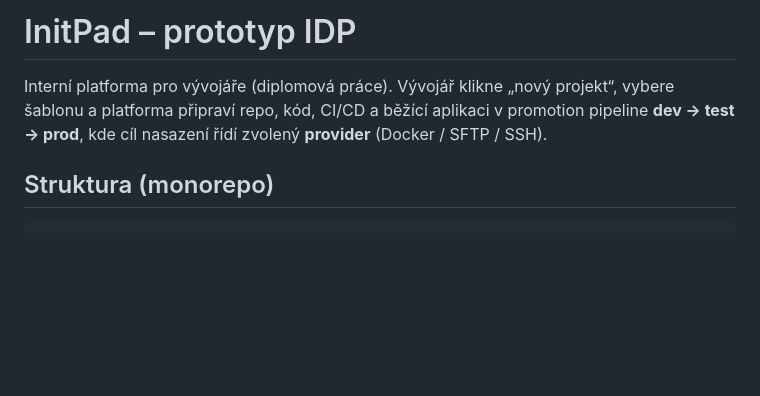
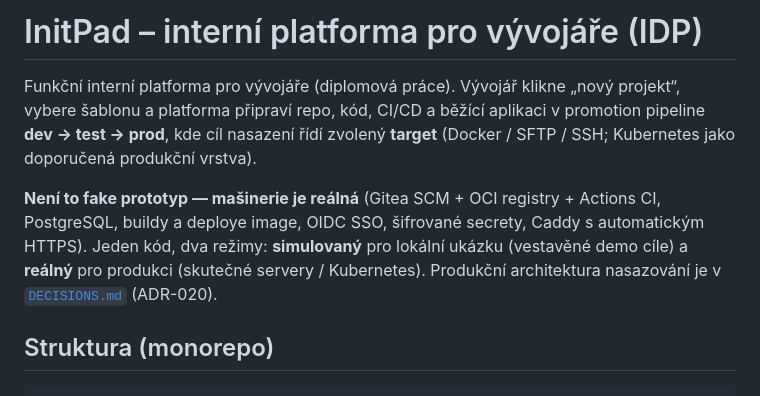
Before and after one commit to kudrle01/initpad, a Markdown page: README.md, the part around the change. GitHub-like rendering; blank space fills up the shorter version.

Commit message:
docs: ADR-020 production deployment architecture + reframe to functional platform

````diff
--- a/README.md
+++ b/README.md
@@ -1,9 +1,16 @@
-# InitPad – prototyp IDP
+# InitPad – interní platforma pro vývojáře (IDP)
 
-Interní platforma pro vývojáře (diplomová práce). Vývojář klikne „nový projekt“,
-vybere šablonu a platforma připraví repo, kód, CI/CD a běžící aplikaci v
-promotion pipeline **dev → test → prod**, kde cíl nasazení řídí zvolený
-**provider** (Docker / SFTP / SSH).
+Funkční interní platforma pro vývojáře (diplomová práce). Vývojář klikne „nový
+projekt“, vybere šablonu a platforma připraví repo, kód, CI/CD a běžící aplikaci
+v promotion pipeline **dev → test → prod**, kde cíl nasazení řídí zvolený
+**target** (Docker / SFTP / SSH; Kubernetes jako doporučená produkční vrstva).
+
+**Není to fake prototyp — mašinerie je reálná** (Gitea SCM + OCI registry +
+Actions CI, PostgreSQL, buildy a deploye image, OIDC SSO, šifrované secrety,
+Caddy s automatickým HTTPS). Jeden kód, dva režimy: **simulovaný** pro lokální
+ukázku (vestavěné demo cíle) a **reálný** pro produkci (skutečné servery /
+Kubernetes). Produkční architektura nasazování je v [`DECISIONS.md`](DECISIONS.md)
+(ADR-020).
 
 ## Struktura (monorepo)
 ```
````
Also changed, not shown: DECISIONS.md (+49 -0 lines).
